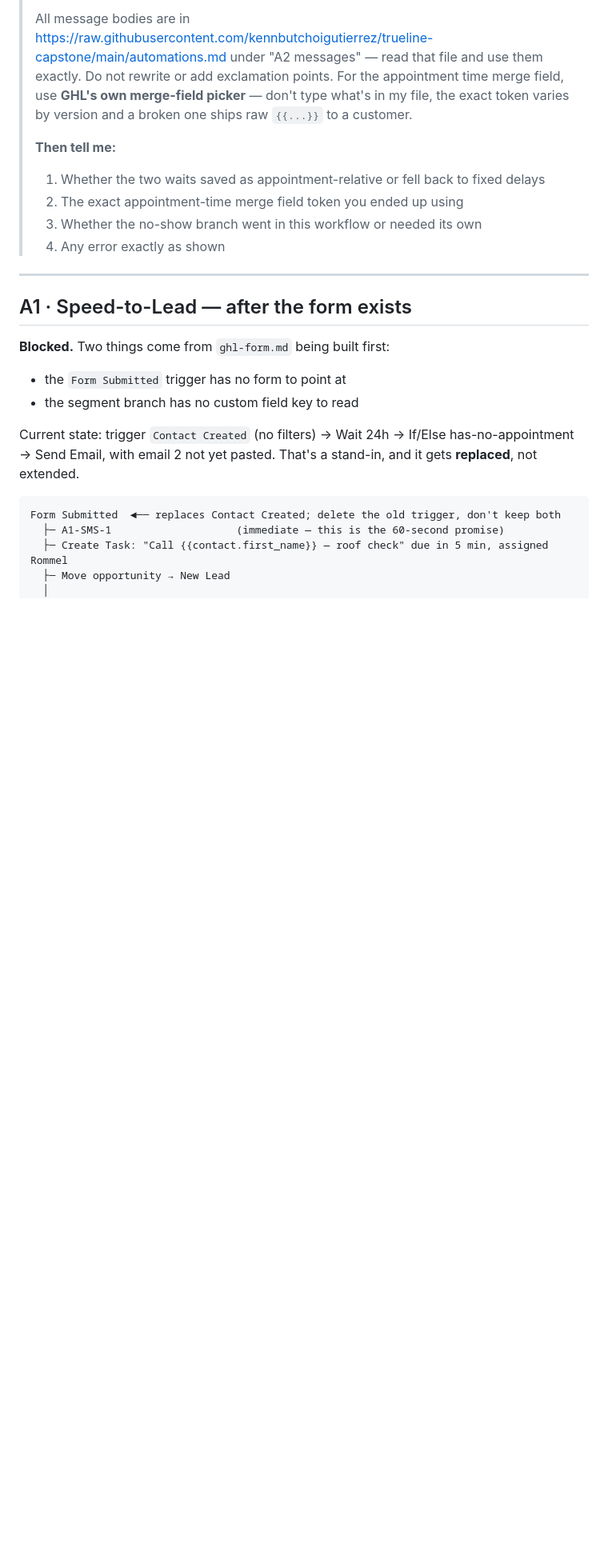
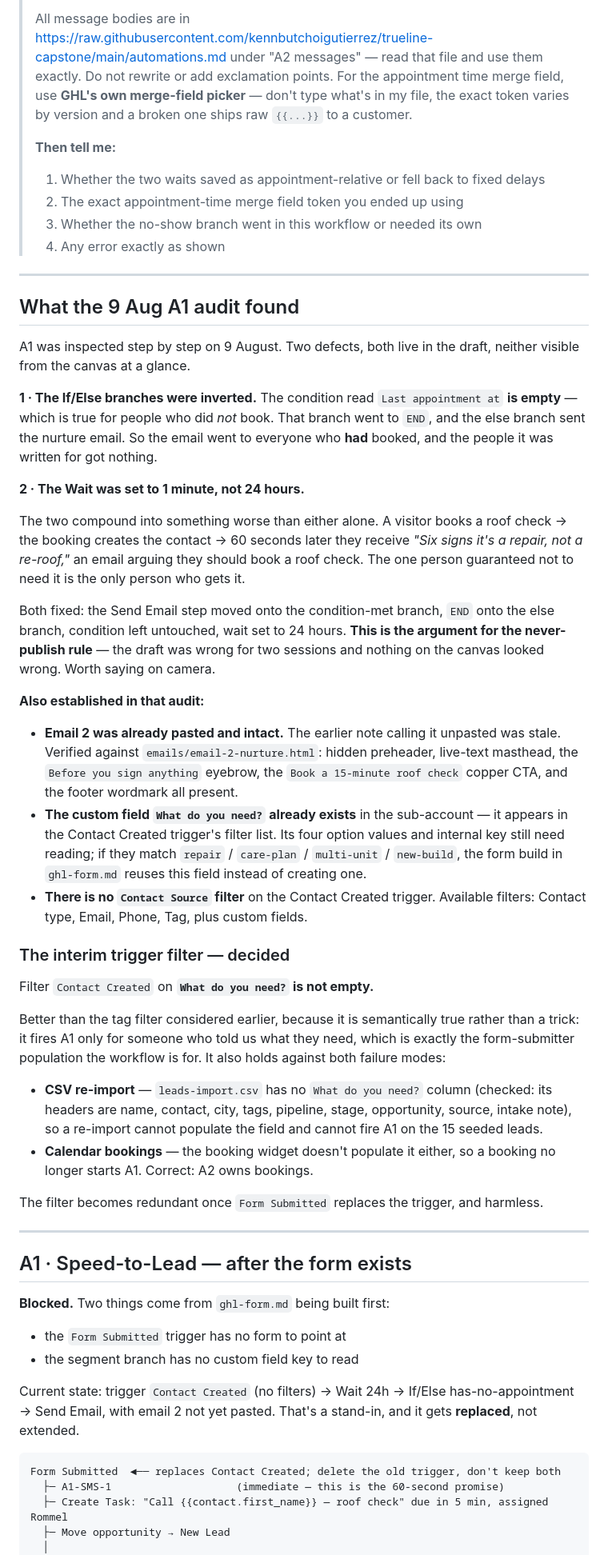
Before and after one commit to kennbutchoigutierrez/trueline-capstone, a Markdown page: automations.md, the part around the change. Shown at 80% size. Rendered like a GitHub page; blank space fills up the shorter version.

Commit message:
Record the 9 Aug A1 audit and decide the interim trigger filter
Two defects found in the A1 draft: the If/Else branches were inverted, so the
nurture email went to people who had already booked and not to the people it
was written for, and the wait was 1 minute rather than 24 hours. Together they
would have emailed a fresh booker the six-signs nurture sixty seconds after
they booked. Both fixed.

Also corrects a stale note: email 2 was already pasted in A1 and verified
intact against the repo source.

Interim filter for the Contact Created stand-in: What do you need? is not
empty. The trigger offers no Contact Source filter, and leads-import.csv has
no such column, so the filter holds against both a CSV re-import and a
calendar booking.

```diff
--- a/automations.md
+++ b/automations.md
@@ -378,6 +378,59 @@ lies. Worth saying on camera.
 
 ---
 
+## What the 9 Aug A1 audit found
+
+A1 was inspected step by step on 9 August. Two defects, both live in the draft, neither
+visible from the canvas at a glance.
+
+**1 · The If/Else branches were inverted.** The condition read `Last appointment at` **is
+empty** — which is true for people who did *not* book. That branch went to `END`, and the
+else branch sent the nurture email. So the email went to everyone who **had** booked, and the
+people it was written for got nothing.
+
+**2 · The Wait was set to 1 minute, not 24 hours.**
+
+The two compound into something worse than either alone. A visitor books a roof check → the
+booking creates the contact → 60 seconds later they receive *"Six signs it's a repair, not a
+re-roof,"* an email arguing they should book a roof check. The one person guaranteed not to
+need it is the only person who gets it.
+
+Both fixed: the Send Email step moved onto the condition-met branch, `END` onto the else
+branch, condition left untouched, wait set to 24 hours. **This is the argument for the
+never-publish rule** — the draft was wrong for two sessions and nothing on the canvas looked
+wrong. Worth saying on camera.
+
+**Also established in that audit:**
+
+- **Email 2 was already pasted and intact.** The earlier note calling it unpasted was stale.
+  Verified against `emails/email-2-nurture.html`: hidden preheader, live-text masthead, the
+  `Before you sign anything` eyebrow, the `Book a 15-minute roof check` copper CTA, and the
+  footer wordmark all present.
+- **The custom field `What do you need?` already exists** in the sub-account — it appears in
+  the Contact Created trigger's filter list. Its four option values and internal key still
+  need reading; if they match `repair` / `care-plan` / `multi-unit` / `new-build`, the form
+  build in `ghl-form.md` reuses this field instead of creating one.
+- **There is no `Contact Source` filter** on the Contact Created trigger. Available filters:
+  Contact type, Email, Phone, Tag, plus custom fields.
+
+### The interim trigger filter — decided
+
+Filter `Contact Created` on **`What do you need?` is not empty.**
+
+Better than the tag filter considered earlier, because it is semantically true rather than a
+trick: it fires A1 only for someone who told us what they need, which is exactly the
+form-submitter population the workflow is for. It also holds against both failure modes:
+
+- **CSV re-import** — `leads-import.csv` has no `What do you need?` column (checked: its
+  headers are name, contact, city, tags, pipeline, stage, opportunity, source, intake note),
+  so a re-import cannot populate the field and cannot fire A1 on the 15 seeded leads.
+- **Calendar bookings** — the booking widget doesn't populate it either, so a booking no
+  longer starts A1. Correct: A2 owns bookings.
+
+The filter becomes redundant once `Form Submitted` replaces the trigger, and harmless.
+
+---
+
 ## A1 · Speed-to-Lead — after the form exists
 
 **Blocked.** Two things come from `ghl-form.md` being built first:
```
Also changed, not shown: PROGRESS.md (+3 -5 lines).
